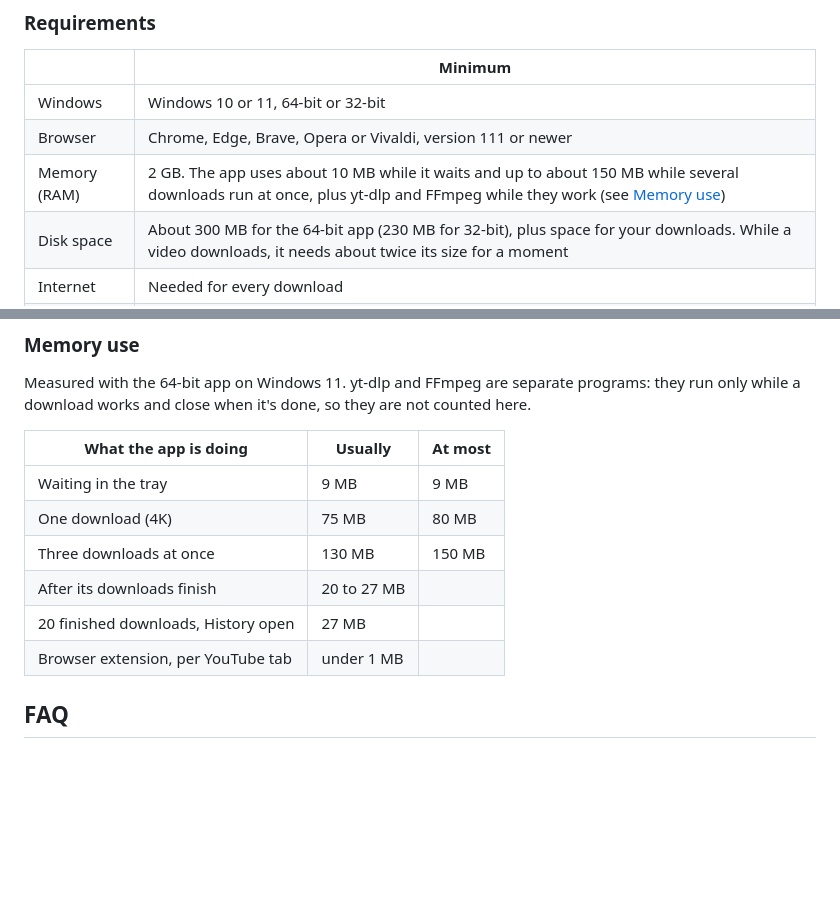
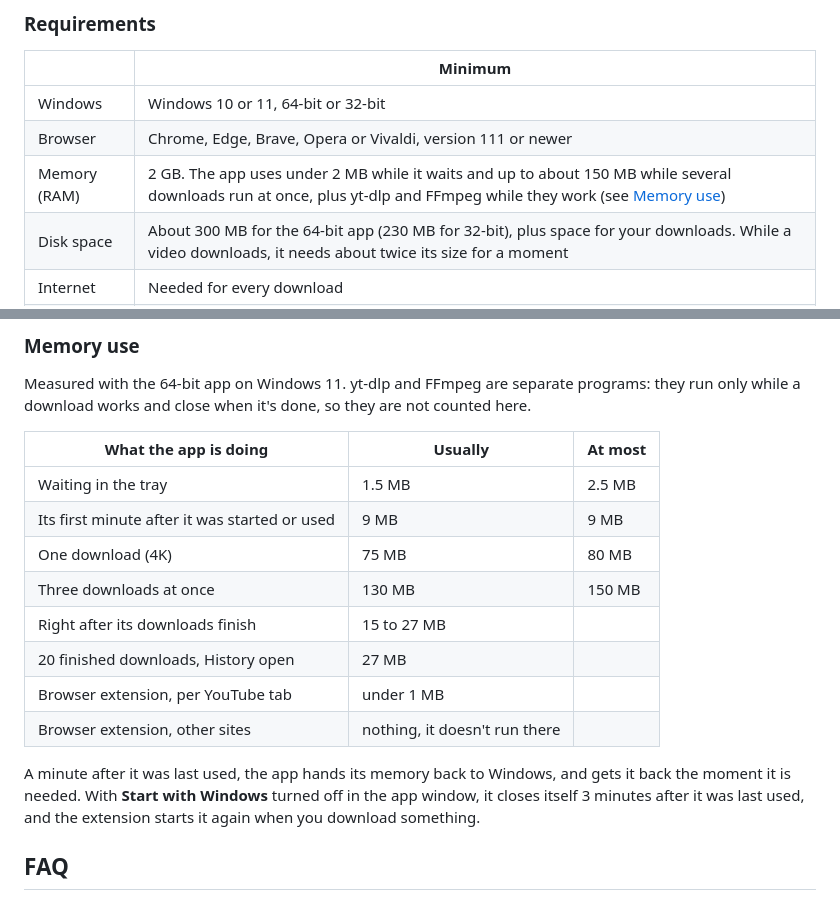
Before and after one commit to NyxiYT/yt-download-manager, a Markdown page: README.md, 2 parts joined by grey strips. Rendered like a GitHub page; blank space fills up the shorter version.

Commit message:
docs: memory while the app waits, and on other sites

```diff
--- a/README.md
+++ b/README.md
@@ -285,7 +285,7 @@ works on every PC the app runs on.
 |---|---|
 | Windows | Windows 10 or 11, 64-bit or 32-bit |
 | Browser | Chrome, Edge, Brave, Opera or Vivaldi, version 111 or newer |
-| Memory (RAM) | 2 GB. The app uses about 10 MB while it waits and up to about 150 MB while several downloads run at once, plus yt-dlp and FFmpeg while they work (see [Memory use](#memory-use)) |
+| Memory (RAM) | 2 GB. The app uses under 2 MB while it waits and up to about 150 MB while several downloads run at once, plus yt-dlp and FFmpeg while they work (see [Memory use](#memory-use)) |
 | Disk space | About 300 MB for the 64-bit app (230 MB for 32-bit), plus space for your downloads. While a video downloads, it needs about twice its size for a moment |
 | Internet | Needed for every download |
 | Other software | None. The installer brings everything it needs: yt-dlp, FFmpeg, and Deno (64-bit) or Node.js (32-bit). .NET Framework 4.8 is already part of Windows 10 (version 1903 and newer) and Windows 11 |
@@ -297,12 +297,18 @@ download works and close when it's done, so they are not counted here.
 
 | What the app is doing | Usually | At most |
 |---|---|---|
-| Waiting in the tray | 9 MB | 9 MB |
+| Waiting in the tray | 1.5 MB | 2.5 MB |
+| Its first minute after it was started or used | 9 MB | 9 MB |
 | One download (4K) | 75 MB | 80 MB |
 | Three downloads at once | 130 MB | 150 MB |
-| After its downloads finish | 20 to 27 MB | |
+| Right after its downloads finish | 15 to 27 MB | |
 | 20 finished downloads, History open | 27 MB | |
 | Browser extension, per YouTube tab | under 1 MB | |
+| Browser extension, other sites | nothing, it doesn't run there | |
+
+A minute after it was last used, the app hands its memory back to Windows, and gets it back the moment it is
+needed. With **Start with Windows** turned off in the app window, it closes itself 3 minutes after it was last
+used, and the extension starts it again when you download something.
 
 ## FAQ
 
```
